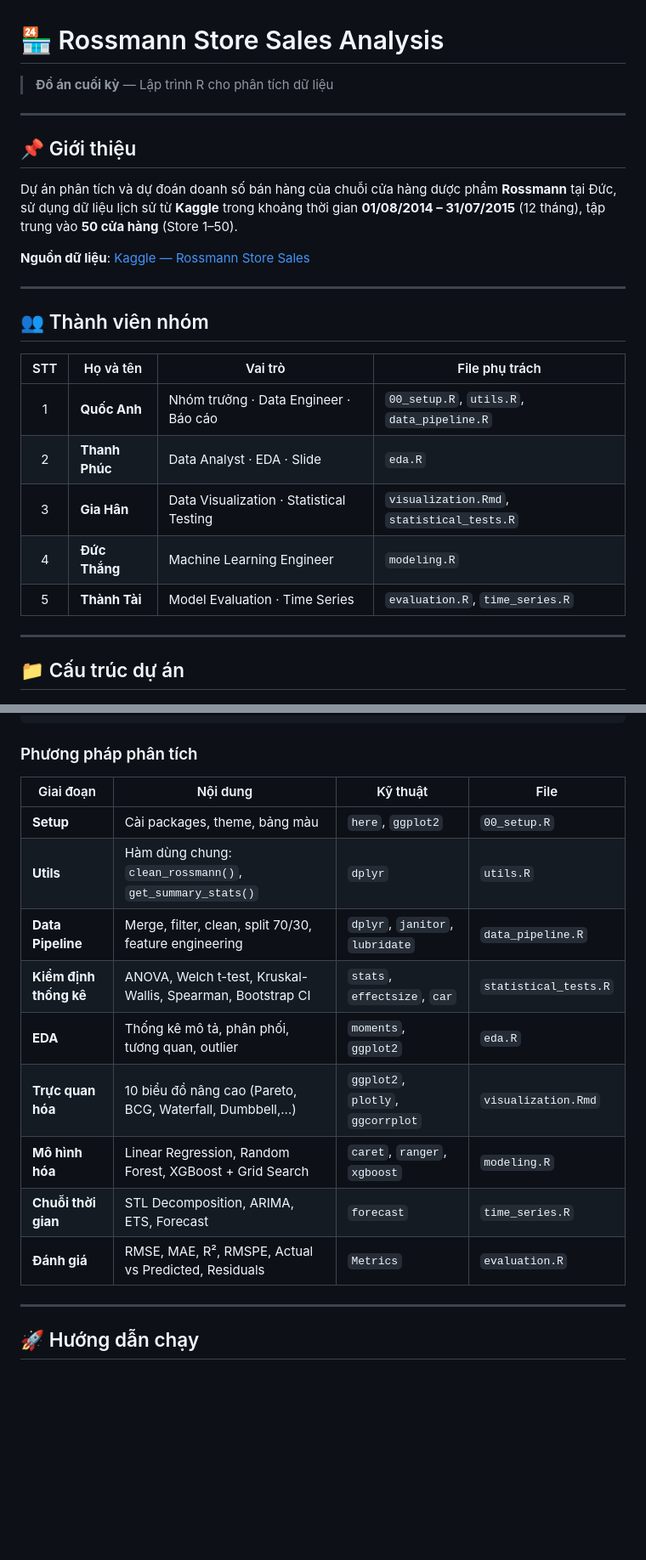
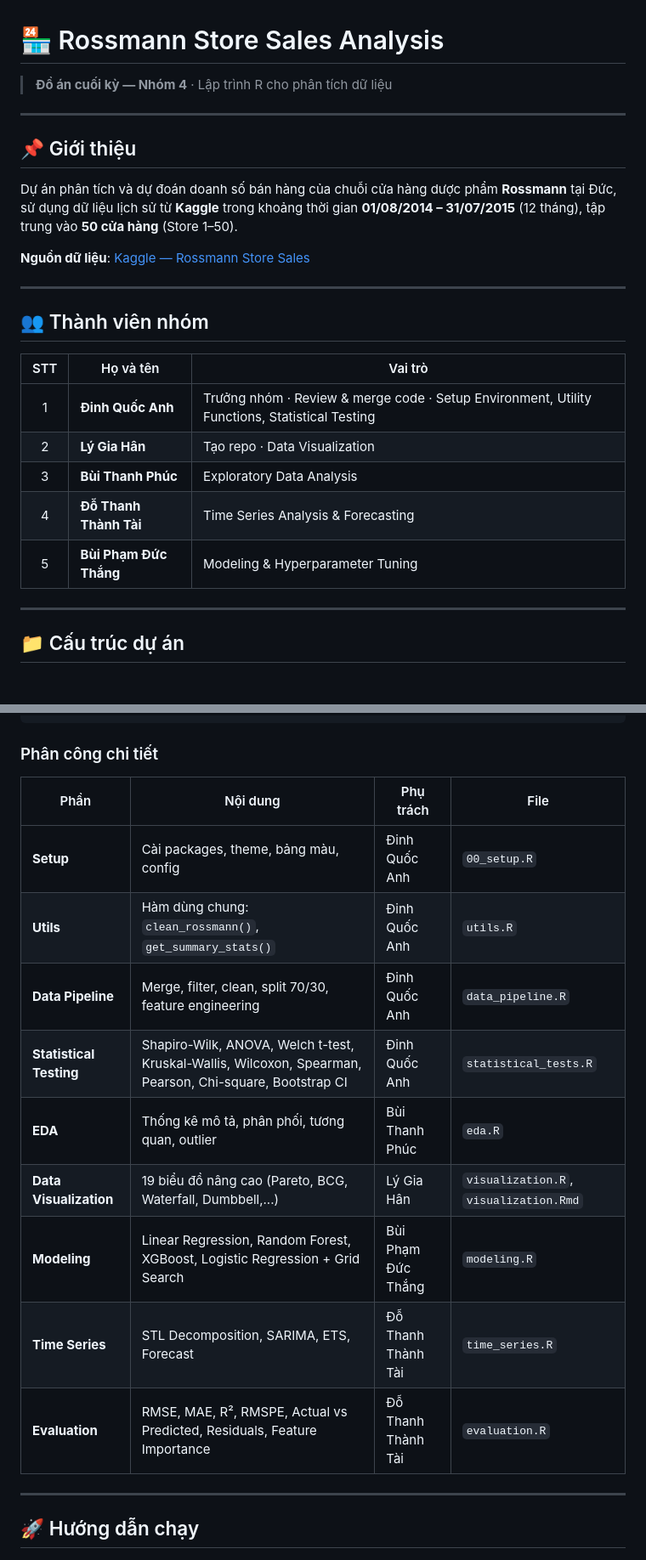
Before and after one commit to lyhiahan/Rossmann_Store_Sales, a Markdown page: README.md, 2 parts joined by grey strips. Shown at 85% size. Drawn GitHub-style; blank space fills up the shorter version.

Commit message:
docs: rewrite README with updated team assignments and full names

````diff
--- a/README.md
+++ b/README.md
@@ -1,6 +1,6 @@
 # 🏪 Rossmann Store Sales Analysis
 
-> **Đồ án cuối kỳ** — Lập trình R cho phân tích dữ liệu
+> **Đồ án cuối kỳ — Nhóm 4** · Lập trình R cho phân tích dữ liệu
 
 ---
 
@@ -14,13 +14,13 @@ Dự án phân tích và dự đoán doanh số bán hàng của chuỗi cửa h
 
 ## 👥 Thành viên nhóm
 
-| STT | Họ và tên | Vai trò | File phụ trách |
-|:---:|-----------|---------|----------------|
-| 1 | **Quốc Anh** | Nhóm trưởng · Data Engineer · Báo cáo | `00_setup.R`, `utils.R`, `data_pipeline.R` |
-| 2 | **Thanh Phúc** | Data Analyst · EDA · Slide | `eda.R` |
-| 3 | **Gia Hân** | Data Visualization · Statistical Testing | `visualization.Rmd`, `statistical_tests.R` |
-| 4 | **Đức Thắng** | Machine Learning Engineer | `modeling.R` |
-| 5 | **Thành Tài** | Model Evaluation · Time Series | `evaluation.R`, `time_series.R` |
+| STT | Họ và tên | Vai trò |
+|:---:|-----------|---------|
+| 1 | **Đinh Quốc Anh** | Trưởng nhóm · Review & merge code · Setup Environment, Utility Functions, Statistical Testing |
+| 2 | **Lý Gia Hân** | Tạo repo · Data Visualization |
+| 3 | **Bùi Thanh Phúc** | Exploratory Data Analysis |
+| 4 | **Đỗ Thanh Thành Tài** | Time Series Analysis & Forecasting |
+| 5 | **Bùi Phạm Đức Thắng** | Modeling & Hyperparameter Tuning |
 
 ---
 
@@ -95,19 +96,19 @@ train.csv + store.csv
  └───────┘     └───────────┘
 ```
 
-### Phương pháp phân tích
+### Phân công chi tiết
 
-| Giai đoạn | Nội dung | Kỹ thuật | File |
-|-----------|----------|----------|------|
-| **Setup** | Cài packages, theme, bảng màu | `here`, `ggplot2` | `00_setup.R` |
-| **Utils** | Hàm dùng chung: `clean_rossmann()`, `get_summary_stats()` | `dplyr` | `utils.R` |
-| **Data Pipeline** | Merge, filter, clean, split 70/30, feature engineering | `dplyr`, `janitor`, `lubridate` | `data_pipeline.R` |
-| **Kiểm định thống kê** | ANOVA, Welch t-test, Kruskal-Wallis, Spearman, Bootstrap CI | `stats`, `effectsize`, `car` | `statistical_tests.R` |
-| **EDA** | Thống kê mô tả, phân phối, tương quan, outlier | `moments`, `ggplot2` | `eda.R` |
-| **Trực quan hóa** | 10 biểu đồ nâng cao (Pareto, BCG, Waterfall, Dumbbell,...) | `ggplot2`, `plotly`, `ggcorrplot` | `visualization.Rmd` |
-| **Mô hình hóa** | Linear Regression, Random Forest, XGBoost + Grid Search | `caret`, `ranger`, `xgboost` | `modeling.R` |
-| **Chuỗi thời gian** | STL Decomposition, ARIMA, ETS, Forecast | `forecast` | `time_series.R` |
-| **Đánh giá** | RMSE, MAE, R², RMSPE, Actual vs Predicted, Residuals | `Metrics` | `evaluation.R` |
+| Phần | Nội dung | Phụ trách | File |
+|------|----------|-----------|------|
+| **Setup** | Cài packages, theme, bảng màu, config | Đinh Quốc Anh | `00_setup.R` |
+| **Utils** | Hàm dùng chung: `clean_rossmann()`, `get_summary_stats()` | Đinh Quốc Anh | `utils.R` |
+| **Data Pipeline** | Merge, filter, clean, split 70/30, feature engineering | Đinh Quốc Anh | `data_pipeline.R` |
+| **Statistical Testing** | Shapiro-Wilk, ANOVA, Welch t-test, Kruskal-Wallis, Wilcoxon, Spearman, Pearson, Chi-square, Bootstrap CI | Đinh Quốc Anh | `statistical_tests.R` |
+| **EDA** | Thống kê mô tả, phân phối, tương quan, outlier | Bùi Thanh Phúc | `eda.R` |
+| **Data Visualization** | 19 biểu đồ nâng cao (Pareto, BCG, Waterfall, Dumbbell,...) | Lý Gia Hân | `visualization.R`, `visualization.Rmd` |
+| **Modeling** | Linear Regression, Random Forest, XGBoost, Logistic Regression + Grid Search | Bùi Phạm Đức Thắng | `modeling.R` |
+| **Time Series** | STL Decomposition, SARIMA, ETS, Forecast | Đỗ Thanh Thành Tài | `time_series.R` |
+| **Evaluation** | RMSE, MAE, R², RMSPE, Actual vs Predicted, Residuals, Feature Importance | Đỗ Thanh Thành Tài | `evaluation.R` |
 
 ---
 
````
Also changed, not shown: other parts of README.md (+31 -17 lines).
